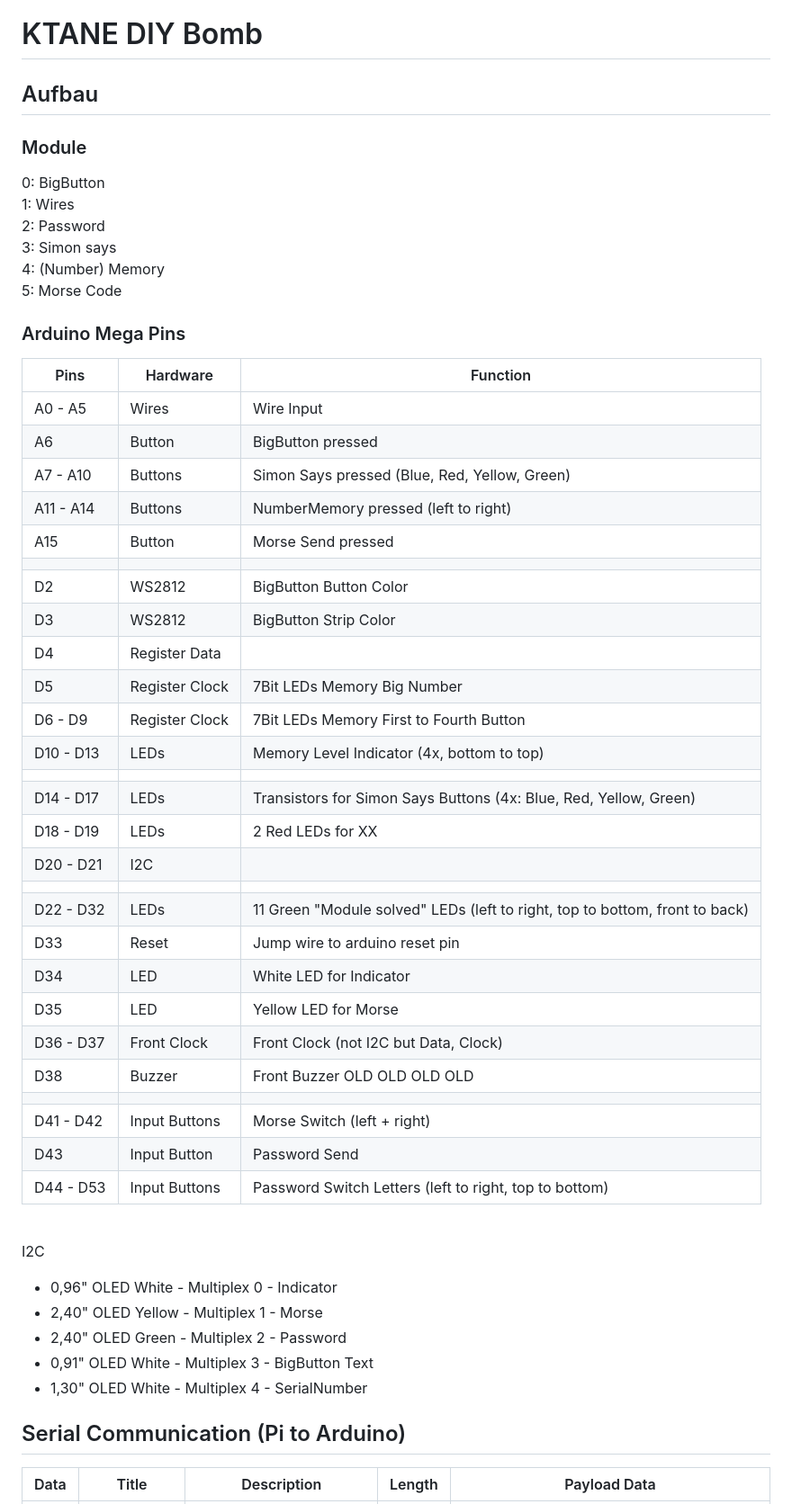
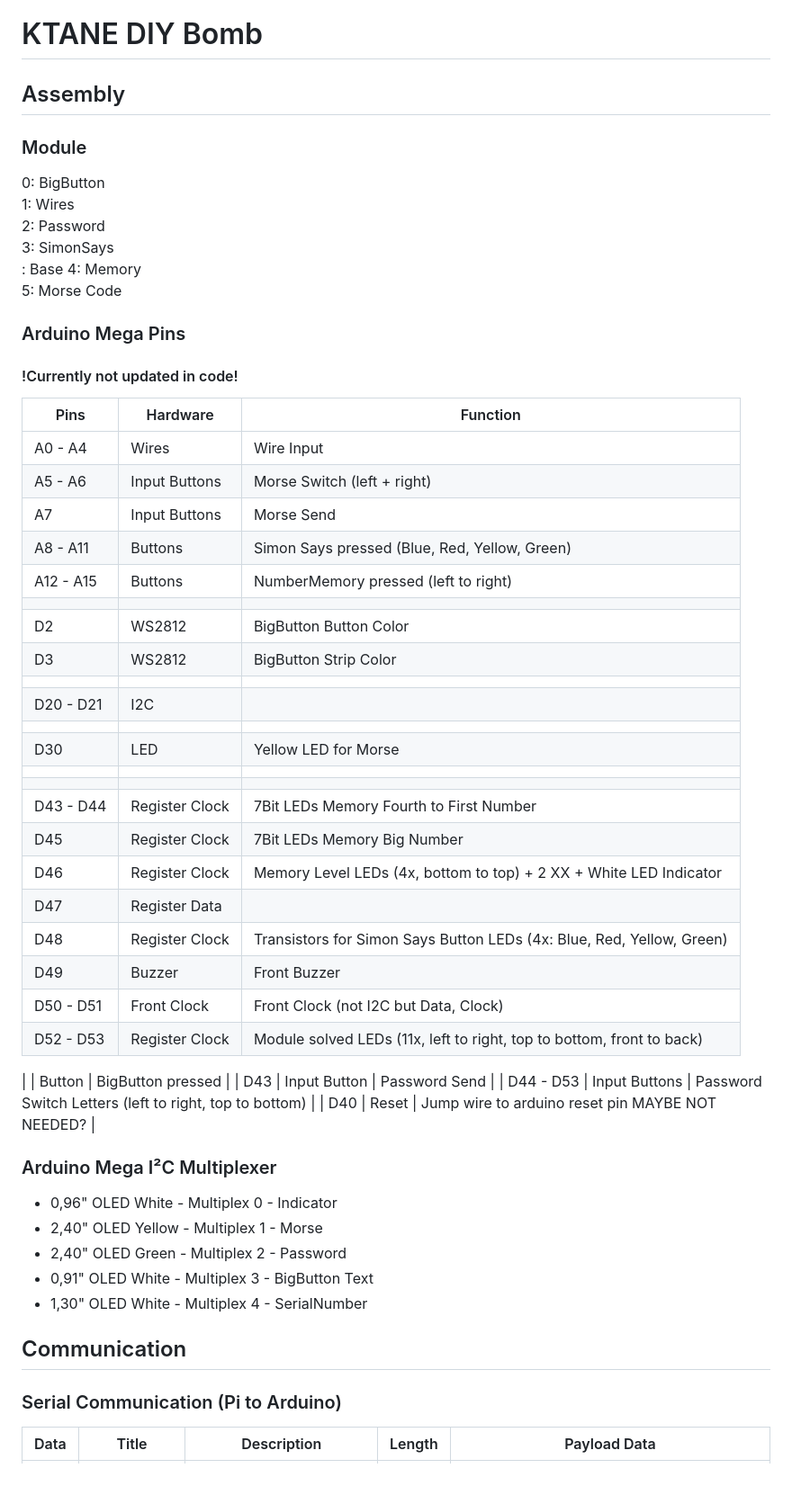
Before and after one commit to Jannify/KTANE-DIY-Bomb, a Markdown page: README.md, the part around one of its changes. Shown at 90% size. Rendered like a GitHub page; blank space fills up the shorter version.

Commit message:
Change current wiring in README

```diff
--- a/README.md
+++ b/README.md
@@ -1,50 +1,52 @@
 # KTANE DIY Bomb
 
-## Aufbau
+## Assembly
 
 ### Module
 
 0: BigButton
 1: Wires
 2: Password
-3: Simon says
-4: (Number) Memory
+3: SimonSays
+ : Base
+4: Memory
 5: Morse Code
 
 ### Arduino Mega Pins
 
-| Pins      | Hardware       | Function                                                                    |
-|-----------|----------------|-----------------------------------------------------------------------------|
-| A0 - A5   | Wires          | Wire Input                                                                  |
-| A6        | Button         | BigButton pressed                                                           |
-| A7 - A10  | Buttons        | Simon Says pressed (Blue, Red, Yellow, Green)                               |
-| A11 - A14 | Buttons        | NumberMemory pressed (left to right)                                        |
-| A15       | Button         | Morse Send pressed                                                          |
-|           |                |                                                                             |
-| D2        | WS2812         | BigButton Button Color                                                      |
-| D3        | WS2812         | BigButton Strip Color                                                       |
-| D4        | Register Data  |                                                                             |
-| D5        | Register Clock | 7Bit LEDs Memory Big Number                                                 |
-| D6 - D9   | Register Clock | 7Bit LEDs Memory First to Fourth Button                                     |
-| D10 - D13 | LEDs           | Memory Level Indicator (4x, bottom to top)                                  |
-|           |                |                                                                             |
-| D14 - D17 | LEDs           | Transistors for Simon Says Buttons (4x: Blue, Red, Yellow, Green)           |
-| D18 - D19 | LEDs           | 2 Red LEDs for XX                                                           |
-| D20 - D21 | I2C            |                                                                             |
-|           |                |                                                                             |
-| D22 - D32 | LEDs           | 11 Green "Module solved" LEDs (left to right, top to bottom, front to back) |
-| D33       | Reset          | Jump wire to arduino reset pin                                              |
-| D34       | LED            | White LED for Indicator                                                     |
-| D35       | LED            | Yellow LED for Morse                                                        |
-| D36 - D37 | Front Clock    | Front Clock (not I2C but Data, Clock)                                       |
-| D38       | Buzzer         | Front Buzzer                            OLD OLD OLD OLD                     |
-|           |                |                                                                             |
-| D41 - D42 | Input Buttons  | Morse Switch (left + right)                                                 |
-| D43       | Input Button   | Password Send                                                               |
-| D44 - D53 | Input Buttons  | Password Switch Letters (left to right, top to bottom)                      |
+#### !Currently not updated in code!
 
-\
-I2C
+| Pins      | Hardware       | Function                                                              |
+|-----------|----------------|-----------------------------------------------------------------------|
+| A0  - A4  | Wires          | Wire Input                                                            |
+| A5  - A6  | Input Buttons  | Morse Switch (left + right)                                           |
+| A7        | Input Buttons  | Morse Send                                                            |
+| A8  - A11 | Buttons        | Simon Says pressed (Blue, Red, Yellow, Green)                         |
+| A12 - A15 | Buttons        | NumberMemory pressed (left to right)                                  |
+|           |                |                                                                       |
+| D2        | WS2812         | BigButton Button Color                                                |
+| D3        | WS2812         | BigButton Strip Color                                                 |
+|           |                |                                                                       |
+| D20 - D21 | I2C            |                                                                       |
+|           |                |                                                                       |
+| D30       | LED            | Yellow LED for Morse                                                  |
+|           |                |                                                                       |
+|           |                |                                                                       |
+| D43 - D44 | Register Clock | 7Bit LEDs Memory Fourth to First Number                               |
+| D45       | Register Clock | 7Bit LEDs Memory Big Number                                           |
+| D46       | Register Clock | Memory Level LEDs (4x, bottom to top) + 2 XX + White LED Indicator    |
+| D47       | Register Data  |                                                                       |
+| D48       | Register Clock | Transistors for Simon Says Button LEDs (4x: Blue, Red, Yellow, Green) |
+| D49       | Buzzer         | Front Buzzer                                                          |
+| D50 - D51 | Front Clock    | Front Clock (not I2C but Data, Clock)                                 |
+| D52 - D53 | Register Clock | Module solved LEDs (11x, left to right, top to bottom, front to back) |
+
+|               | Button         | BigButton pressed                                                     |
+| D43           | Input Button   | Password Send                                                         |
+| D44 - D53     | Input Buttons  | Password Switch Letters (left to right, top to bottom)                |
+| D40       | Reset          | Jump wire to arduino reset pin           MAYBE NOT NEEDED?            |
+
+### Arduino Mega I²C Multiplexer
 
 - 0,96" OLED White  - Multiplex 0 - Indicator
 - 2,40" OLED Yellow - Multiplex 1 - Morse
@@ -52,7 +54,9 @@ I2C
 - 0,91" OLED White  - Multiplex 3 - BigButton Text
 - 1,30" OLED White  - Multiplex 4 - SerialNumber
 
-## Serial Communication (Pi to Arduino)
+## Communication
+
+### Serial Communication (Pi to Arduino)
 
 | Data |      Title      | Description                                       | Length | Payload Data                                                                                                       |
 |:----:|:---------------:|---------------------------------------------------|:------:|--------------------------------------------------------------------------------------------------------------------|
```
Also changed, not shown: other parts of README.md (+1 -1 lines).
